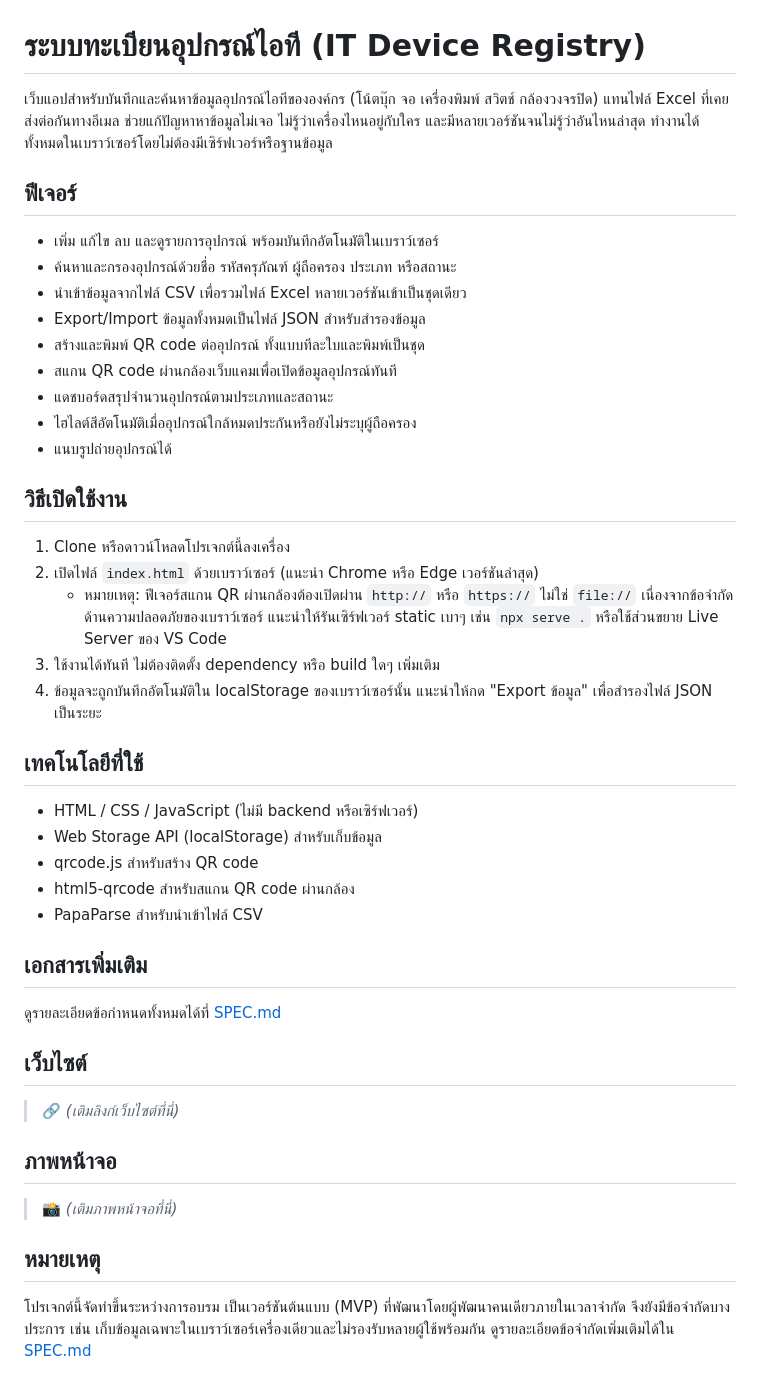
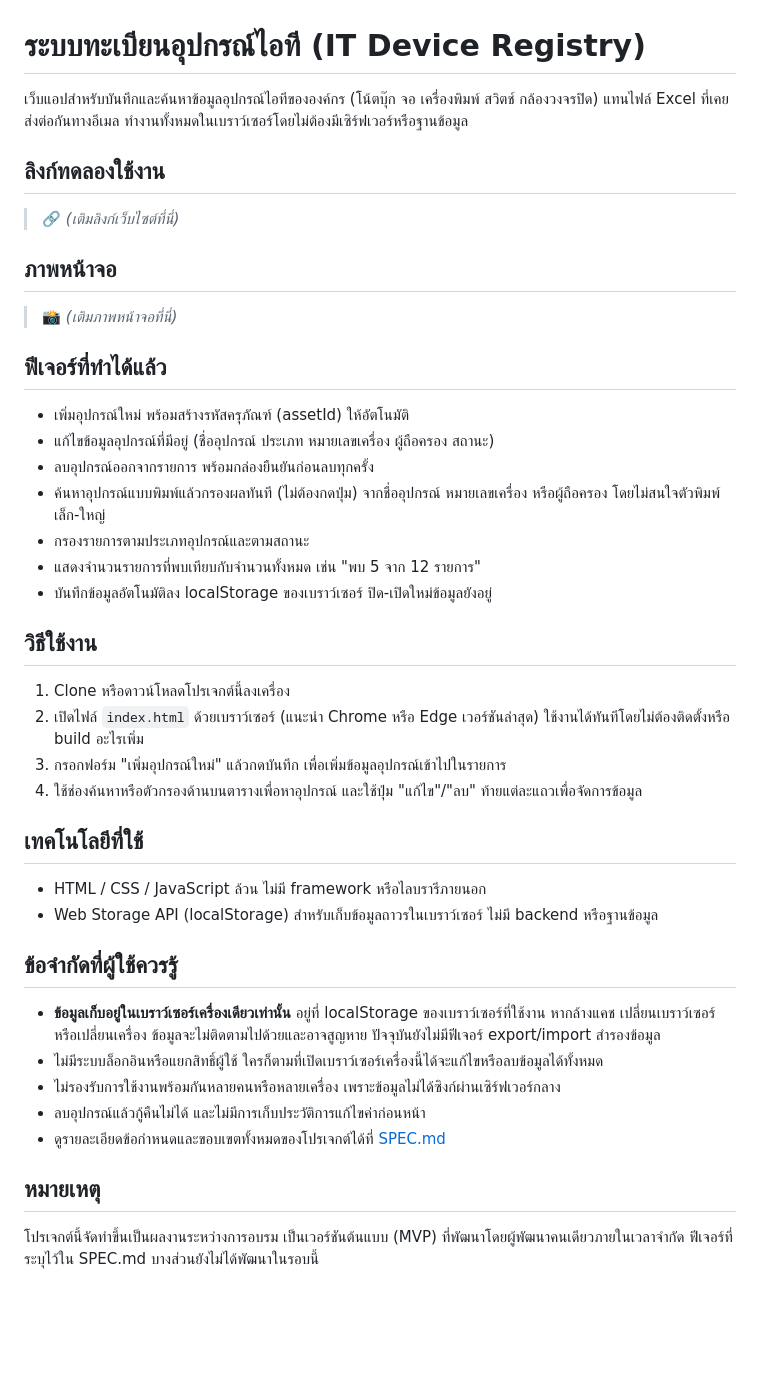
Before and after one commit to suraseth47/AssetIT, a Markdown page: README.md, the part around the change. GitHub-like rendering; blank space fills up the shorter version.

Commit message:
เพิ่มเติมคำอธิบายที่ปรับเปลี่ยน

```diff
--- a/README.md
+++ b/README.md
@@ -1,40 +1,9 @@
 # ระบบทะเบียนอุปกรณ์ไอที (IT Device Registry)
 
-เว็บแอปสำหรับบันทึกและค้นหาข้อมูลอุปกรณ์ไอทีขององค์กร (โน้ตบุ๊ก จอ เครื่องพิมพ์ สวิตช์ กล้องวงจรปิด) แทนไฟล์ Excel ที่เคยส่งต่อกันทางอีเมล ช่วยแก้ปัญหาหาข้อมูลไม่เจอ ไม่รู้ว่าเครื่องไหนอยู่กับใคร และมีหลายเวอร์ชันจนไม่รู้ว่าอันไหนล่าสุด ทำงานได้ทั้งหมดในเบราว์เซอร์โดยไม่ต้องมีเซิร์ฟเวอร์หรือฐานข้อมูล
+เว็บแอปสำหรับบันทึกและค้นหาข้อมูลอุปกรณ์ไอทีขององค์กร (โน้ตบุ๊ก จอ เครื่องพิมพ์ สวิตช์ กล้องวงจรปิด) แทนไฟล์ Excel ที่เคยส่งต่อกันทางอีเมล
+ทำงานทั้งหมดในเบราว์เซอร์โดยไม่ต้องมีเซิร์ฟเวอร์หรือฐานข้อมูล
 
-## ฟีเจอร์
-
-- เพิ่ม แก้ไข ลบ และดูรายการอุปกรณ์ พร้อมบันทึกอัตโนมัติในเบราว์เซอร์
-- ค้นหาและกรองอุปกรณ์ด้วยชื่อ รหัสครุภัณฑ์ ผู้ถือครอง ประเภท หรือสถานะ
-- นำเข้าข้อมูลจากไฟล์ CSV เพื่อรวมไฟล์ Excel หลายเวอร์ชันเข้าเป็นชุดเดียว
-- Export/Import ข้อมูลทั้งหมดเป็นไฟล์ JSON สำหรับสำรองข้อมูล
-- สร้างและพิมพ์ QR code ต่ออุปกรณ์ ทั้งแบบทีละใบและพิมพ์เป็นชุด
-- สแกน QR code ผ่านกล้องเว็บแคมเพื่อเปิดข้อมูลอุปกรณ์ทันที
-- แดชบอร์ดสรุปจำนวนอุปกรณ์ตามประเภทและสถานะ
-- ไฮไลต์สีอัตโนมัติเมื่ออุปกรณ์ใกล้หมดประกันหรือยังไม่ระบุผู้ถือครอง
-- แนบรูปถ่ายอุปกรณ์ได้
-
-## วิธีเปิดใช้งาน
-
-1. Clone หรือดาวน์โหลดโปรเจกต์นี้ลงเครื่อง
-2. เปิดไฟล์ `index.html` ด้วยเบราว์เซอร์ (แนะนำ Chrome หรือ Edge เวอร์ชันล่าสุด)
-   - หมายเหตุ: ฟีเจอร์สแกน QR ผ่านกล้องต้องเปิดผ่าน `http://` หรือ `https://` ไม่ใช่ `file://` เนื่องจากข้อจำกัดด้านความปลอดภัยของเบราว์เซอร์ แนะนำให้รันเซิร์ฟเวอร์ static เบาๆ เช่น `npx serve .` หรือใช้ส่วนขยาย Live Server ของ VS Code
-3. ใช้งานได้ทันที ไม่ต้องติดตั้ง dependency หรือ build ใดๆ เพิ่มเติม
-4. ข้อมูลจะถูกบันทึกอัตโนมัติใน localStorage ของเบราว์เซอร์นั้น แนะนำให้กด "Export ข้อมูล" เพื่อสำรองไฟล์ JSON เป็นระยะ
-
-## เทคโนโลยีที่ใช้
-
-- HTML / CSS / JavaScript (ไม่มี backend หรือเซิร์ฟเวอร์)
-- Web Storage API (localStorage) สำหรับเก็บข้อมูล
-- qrcode.js สำหรับสร้าง QR code
-- html5-qrcode สำหรับสแกน QR code ผ่านกล้อง
-- PapaParse สำหรับนำเข้าไฟล์ CSV
-
-## เอกสารเพิ่มเติม
-
-ดูรายละเอียดข้อกำหนดทั้งหมดได้ที่ [SPEC.md](./SPEC.md)
-
-## เว็บไซต์
+## ลิงก์ทดลองใช้งาน
 
 > 🔗 _(เติมลิงก์เว็บไซต์ที่นี่)_
 
@@ -42,6 +11,36 @@
 
 > 📸 _(เติมภาพหน้าจอที่นี่)_
 
+## ฟีเจอร์ที่ทำได้แล้ว
+
+- เพิ่มอุปกรณ์ใหม่ พร้อมสร้างรหัสครุภัณฑ์ (assetId) ให้อัตโนมัติ
+- แก้ไขข้อมูลอุปกรณ์ที่มีอยู่ (ชื่ออุปกรณ์ ประเภท หมายเลขเครื่อง ผู้ถือครอง สถานะ)
+- ลบอุปกรณ์ออกจากรายการ พร้อมกล่องยืนยันก่อนลบทุกครั้ง
+- ค้นหาอุปกรณ์แบบพิมพ์แล้วกรองผลทันที (ไม่ต้องกดปุ่ม) จากชื่ออุปกรณ์ หมายเลขเครื่อง หรือผู้ถือครอง โดยไม่สนใจตัวพิมพ์เล็ก-ใหญ่
+- กรองรายการตามประเภทอุปกรณ์และตามสถานะ
+- แสดงจำนวนรายการที่พบเทียบกับจำนวนทั้งหมด เช่น "พบ 5 จาก 12 รายการ"
+- บันทึกข้อมูลอัตโนมัติลง localStorage ของเบราว์เซอร์ ปิด-เปิดใหม่ข้อมูลยังอยู่
+
+## วิธีใช้งาน
+
+1. Clone หรือดาวน์โหลดโปรเจกต์นี้ลงเครื่อง
+2. เปิดไฟล์ `index.html` ด้วยเบราว์เซอร์ (แนะนำ Chrome หรือ Edge เวอร์ชันล่าสุด) ใช้งานได้ทันทีโดยไม่ต้องติดตั้งหรือ build อะไรเพิ่ม
+3. กรอกฟอร์ม "เพิ่มอุปกรณ์ใหม่" แล้วกดบันทึก เพื่อเพิ่มข้อมูลอุปกรณ์เข้าไปในรายการ
+4. ใช้ช่องค้นหาหรือตัวกรองด้านบนตารางเพื่อหาอุปกรณ์ และใช้ปุ่ม "แก้ไข"/"ลบ" ท้ายแต่ละแถวเพื่อจัดการข้อมูล
+
+## เทคโนโลยีที่ใช้
+
+- HTML / CSS / JavaScript ล้วน ไม่มี framework หรือไลบรารีภายนอก
+- Web Storage API (localStorage) สำหรับเก็บข้อมูลถาวรในเบราว์เซอร์ ไม่มี backend หรือฐานข้อมูล
+
+## ข้อจำกัดที่ผู้ใช้ควรรู้
+
+- **ข้อมูลเก็บอยู่ในเบราว์เซอร์เครื่องเดียวเท่านั้น** อยู่ที่ localStorage ของเบราว์เซอร์ที่ใช้งาน หากล้างแคช เปลี่ยนเบราว์เซอร์ หรือเปลี่ยนเครื่อง ข้อมูลจะไม่ติดตามไปด้วยและอาจสูญหาย ปัจจุบันยังไม่มีฟีเจอร์ export/import สำรองข้อมูล
+- ไม่มีระบบล็อกอินหรือแยกสิทธิ์ผู้ใช้ ใครก็ตามที่เปิดเบราว์เซอร์เครื่องนี้ได้จะแก้ไขหรือลบข้อมูลได้ทั้งหมด
+- ไม่รองรับการใช้งานพร้อมกันหลายคนหรือหลายเครื่อง เพราะข้อมูลไม่ได้ซิงก์ผ่านเซิร์ฟเวอร์กลาง
+- ลบอุปกรณ์แล้วกู้คืนไม่ได้ และไม่มีการเก็บประวัติการแก้ไขค่าก่อนหน้า
+- ดูรายละเอียดข้อกำหนดและขอบเขตทั้งหมดของโปรเจกต์ได้ที่ [SPEC.md](./SPEC.md)
+
 ## หมายเหตุ
 
-โปรเจกต์นี้จัดทำขึ้นระหว่างการอบรม เป็นเวอร์ชันต้นแบบ (MVP) ที่พัฒนาโดยผู้พัฒนาคนเดียวภายในเวลาจำกัด จึงยังมีข้อจำกัดบางประการ เช่น เก็บข้อมูลเฉพาะในเบราว์เซอร์เครื่องเดียวและไม่รองรับหลายผู้ใช้พร้อมกัน ดูรายละเอียดข้อจำกัดเพิ่มเติมได้ใน [SPEC.md](./SPEC.md)
+โปรเจกต์นี้จัดทำขึ้นเป็นผลงานระหว่างการอบรม เป็นเวอร์ชันต้นแบบ (MVP) ที่พัฒนาโดยผู้พัฒนาคนเดียวภายในเวลาจำกัด ฟีเจอร์ที่ระบุไว้ใน SPEC.md บางส่วนยังไม่ได้พัฒนาในรอบนี้
```
